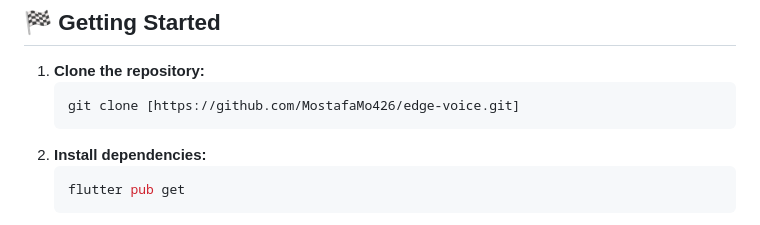
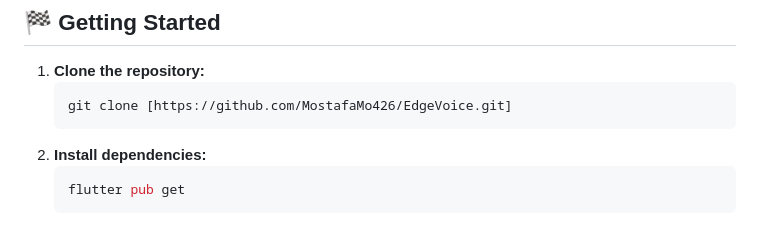
Before and after one commit to MostafaMo426/EdgeVoice, a Markdown page: README.md, the part around the change. Drawn GitHub-style.

````diff
--- a/README.md
+++ b/README.md
@@ -55,7 +55,7 @@ lib/
 
 1.  **Clone the repository:**
     ```bash
-    git clone [https://github.com/MostafaMo426/edge-voice.git]
+    git clone [https://github.com/MostafaMo426/EdgeVoice.git]
     ```
 2.  **Install dependencies:**
     ```bash
````
